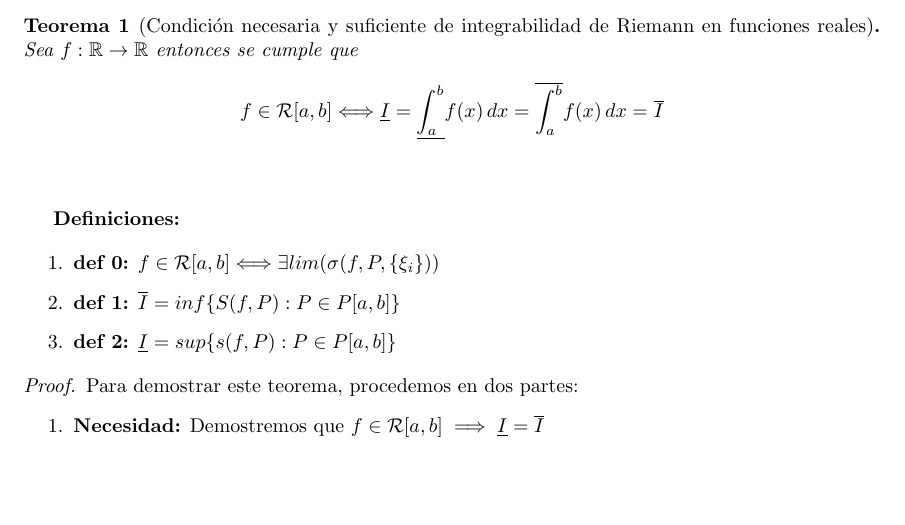
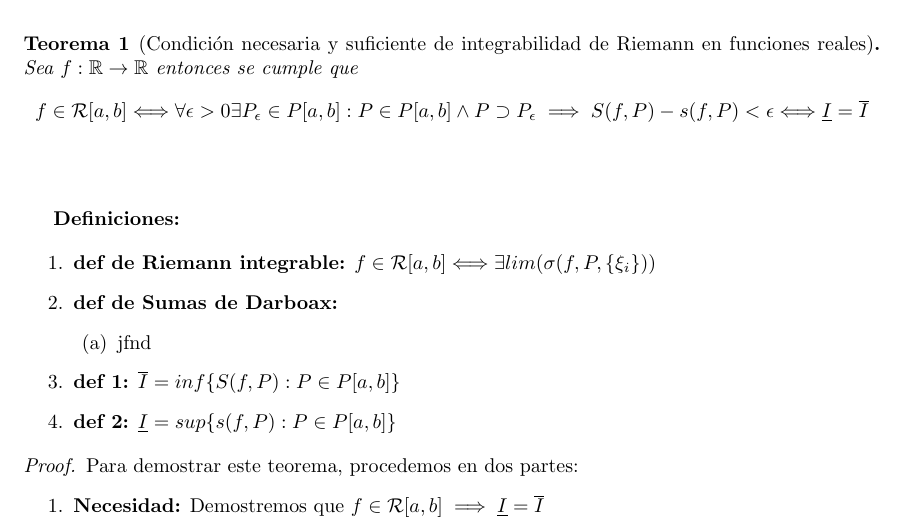
Before and after one commit to Charge1500/AM, a LaTeX document (Demostracion/demostracion del teorema.tex): part of page 1 of 4, cut so that both start at the same text, the shorter picture padded with empty space. Compiled offline with pdfLaTeX.

Commit message:
Updating_Demo

```diff
--- a/Demostracion/demostracion del teorema.tex
+++ b/Demostracion/demostracion del teorema.tex
@@ -27,13 +27,17 @@ En este documento se demuestra rigurosamente mediante un análisis detallado de
 un teorema que nos permite asegurar que una funcion sea integrable según Riemann.\\
 
 \begin{theorem}[Condición necesaria y suficiente de integrabilidad de Riemann en funciones reales]
-Sea \( f: \mathbb{R} \to \mathbb{R} \) entonces se cumple que \[f \in \mathcal{R}[a, b] \Longleftrightarrow \underline{I} = \underline{\int_a^b} f(x) \, dx = \overline{\int_a^b} f(x) \, dx = \overline{I}\]\\
+Sea \( f: \mathbb{R} \to \mathbb{R} \) entonces se cumple que \[f \in \mathcal{R}[a, b] \Longleftrightarrow \forall \epsilon>0  \exists P_\epsilon \in P[a, b]: P \in P[a, b] \wedge P \supset P_\epsilon \implies S(f, P) - s(f, P) < \epsilon \Longleftrightarrow \underline{I} = \overline{I}\]\\
 \end{theorem}
 
 \textbf{Definiciones:}
 
 \begin{enumerate}
-   \item \textbf{def 0:} \(f \in \mathcal{R}[a, b] \Longleftrightarrow   \exists lim(\sigma(f, P,\{\xi_i\}))\)
+   \item \textbf{def de Riemann integrable:} \(f \in \mathcal{R}[a, b] \Longleftrightarrow   \exists lim(\sigma(f, P,\{\xi_i\}))\)
+    \item \textbf{def de Sumas de Darboax:}
+\begin{enumerate}
+	\item jfnd
+\end{enumerate}
     \item \textbf{def 1:}  \(\overline{I} = inf \{ S(f, P): P \in P[a, b] \} \)
     \item \textbf{def 2:}  \(\underline{I} = sup\{ s(f, P): P \in P[a, b] \} \)
 \end{enumerate}
```
Also changed, not shown: Demostracion/demostracion del teorema.pdf, 1 other file.
